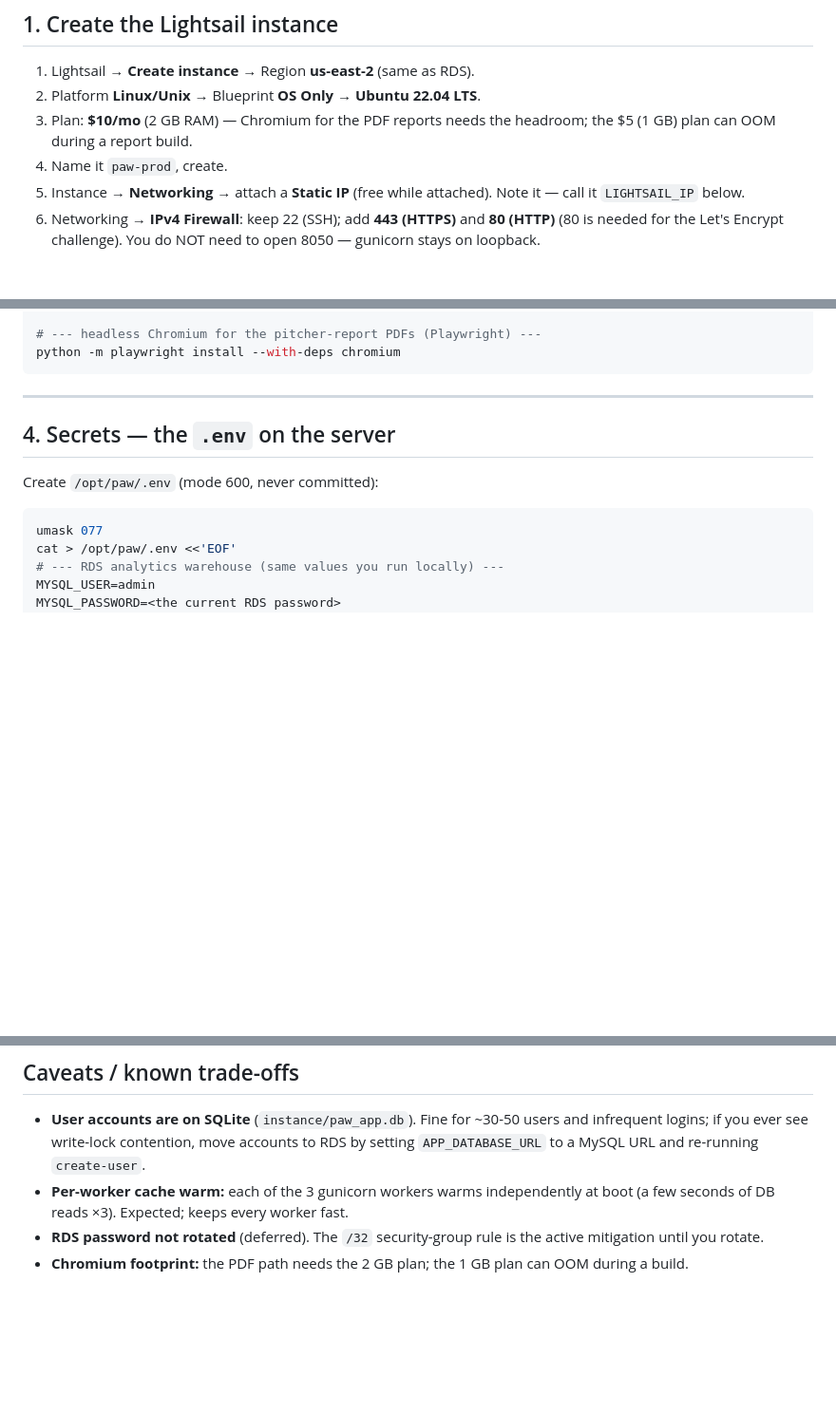
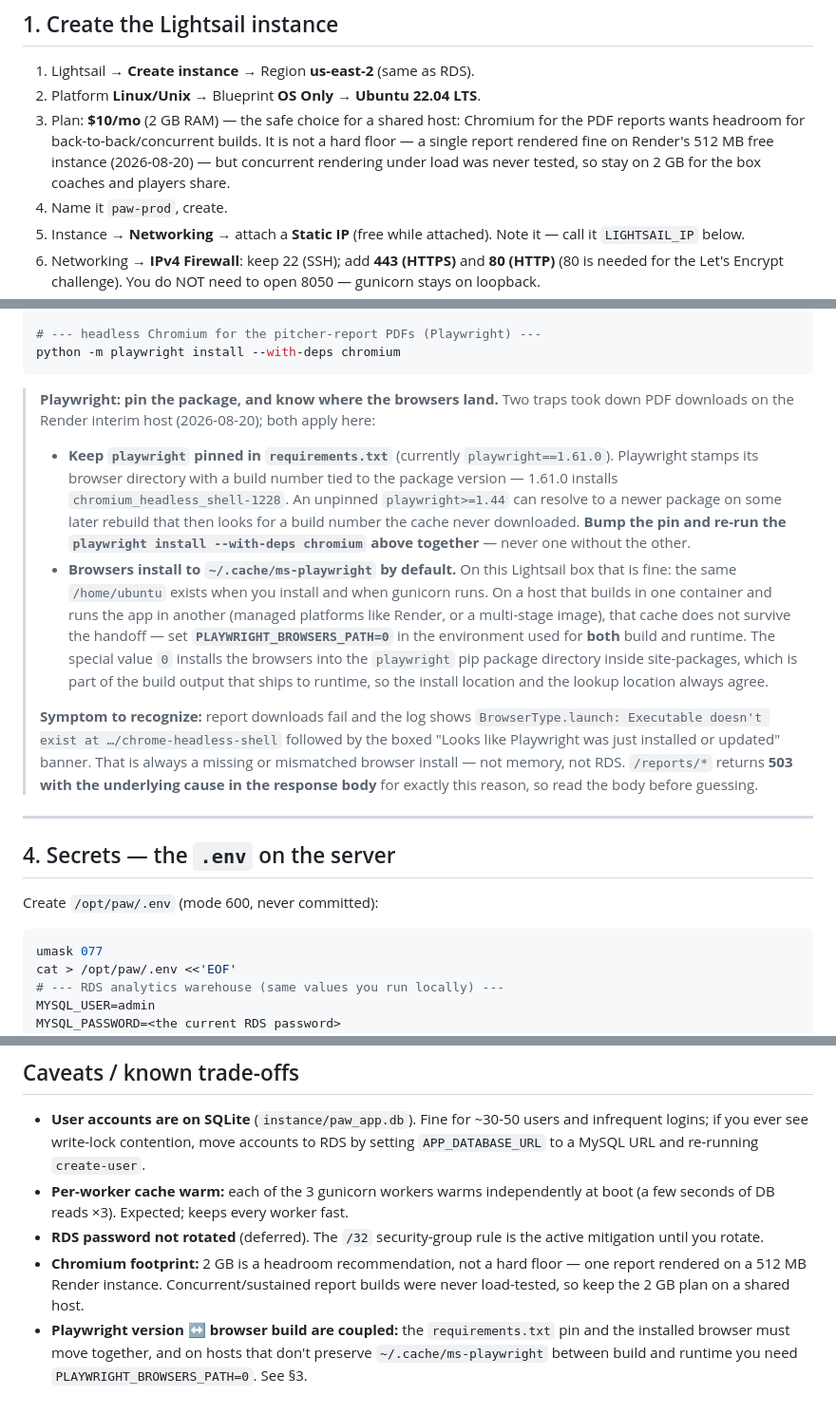
Before and after one commit to LMU-Baseball/PAW, a Markdown page: docs/DEPLOY.md, 3 parts joined by grey strips. Shown at 95% size. Drawn GitHub-style; blank space fills up the shorter version.

Commit message:
docs(deploy): record the Playwright browser-path trap, soften the RAM claim
Reports 500'd on Render because the Chromium binary wasn't on disk at runtime
(fixed in 5e4eb09 + 309ea95). Neither deploy doc warned about either half of
that, and the AWS migration would have walked into the same trap.

DEPLOY.md gains a note beside the `playwright install --with-deps chromium`
step: keep the package pinned and bump the pin and the browser install together
(playwright stamps its browser dir with a build number tied to the package
version), and set PLAYWRIGHT_BROWSERS_PATH=0 on any host that builds in one
place and runs in another, so browsers ship inside site-packages instead of a
~/.cache directory that doesn't survive. Includes the symptom to recognize --
"Executable doesn't exist" plus the "just installed or updated" banner -- and a
pointer to the 503-with-cause body. deploy-aws.md gets the short version framed
for the Dockerfile phase.

Also corrects a claim these docs both leaned on: that Chromium needs 2GB and 1GB
OOMs. A report rendered fine on Render's 512MB free instance today. Softened to
a headroom recommendation rather than a hard floor, and explicitly scoped --
concurrent rendering was never load-tested, so 2GB stays the pick for a shared
host. Memory was never the cause here.

Co-Authored-By: Claude Opus 5 (1M context) <noreply@anthropic.com>

````diff
--- a/docs/DEPLOY.md
+++ b/docs/DEPLOY.md
@@ -26,8 +26,11 @@ loopback. Result: a private, login-gated URL players can open from any device.
 
 1. Lightsail → **Create instance** → Region **us-east-2** (same as RDS).
 2. Platform **Linux/Unix** → Blueprint **OS Only → Ubuntu 22.04 LTS**.
-3. Plan: **$10/mo** (2 GB RAM) — Chromium for the PDF reports needs the headroom;
-   the $5 (1 GB) plan can OOM during a report build.
+3. Plan: **$10/mo** (2 GB RAM) — the safe choice for a shared host: Chromium for
+   the PDF reports wants headroom for back-to-back/concurrent builds. It is not a
+   hard floor — a single report rendered fine on Render's 512 MB free instance
+   (2026-08-20) — but concurrent rendering under load was never tested, so stay
+   on 2 GB for the box coaches and players share.
 4. Name it `paw-prod`, create.
 5. Instance → **Networking** → attach a **Static IP** (free while attached). Note
    it — call it `LIGHTSAIL_IP` below.
@@ -81,6 +84,35 @@ pip install gunicorn                      # already in requirements, explicit fo
 # --- headless Chromium for the pitcher-report PDFs (Playwright) ---
 python -m playwright install --with-deps chromium
 ```
+
+> **Playwright: pin the package, and know where the browsers land.** Two traps
+> took down PDF downloads on the Render interim host (2026-08-20); both apply
+> here:
+>
+> - **Keep `playwright` pinned in `requirements.txt`** (currently
+>   `playwright==1.61.0`). Playwright stamps its browser directory with a build
+>   number tied to the package version — 1.61.0 installs
+>   `chromium_headless_shell-1228`. An unpinned `playwright>=1.44` can resolve to
+>   a newer package on some later rebuild that then looks for a build number the
+>   cache never downloaded. **Bump the pin and re-run the
+>   `playwright install --with-deps chromium` above together** — never one
+>   without the other.
+> - **Browsers install to `~/.cache/ms-playwright` by default.** On this
+>   Lightsail box that is fine: the same `/home/ubuntu` exists when you install
+>   and when gunicorn runs. On a host that builds in one container and runs the
+>   app in another (managed platforms like Render, or a multi-stage image), that
+>   cache does not survive the handoff — set **`PLAYWRIGHT_BROWSERS_PATH=0`**
+>   in the environment used for **both** build and runtime. The special value `0`
+>   installs the browsers into the `playwright` pip package directory inside
+>   site-packages, which is part of the build output that ships to runtime, so
+>   the install location and the lookup location always agree.
+>
+> **Symptom to recognize:** report downloads fail and the log shows
+> `BrowserType.launch: Executable doesn't exist at …/chrome-headless-shell`
+> followed by the boxed "Looks like Playwright was just installed or updated"
+> banner. That is always a missing or mismatched browser install — not memory,
+> not RDS. `/reports/*` returns **503 with the underlying cause in the response
+> body** for exactly this reason, so read the body before guessing.
 
 ---
 
@@ -245,5 +277,10 @@ automatic (systemd timer). Done — `https://paw.lmulions.com` is live.
   at boot (a few seconds of DB reads ×3). Expected; keeps every worker fast.
 - **RDS password not rotated** (deferred). The `/32` security-group rule is the
   active mitigation until you rotate.
-- **Chromium footprint:** the PDF path needs the 2 GB plan; the 1 GB plan can OOM
-  during a build.
+- **Chromium footprint:** 2 GB is a headroom recommendation, not a hard floor —
+  one report rendered on a 512 MB Render instance. Concurrent/sustained report
+  builds were never load-tested, so keep the 2 GB plan on a shared host.
+- **Playwright version ↔ browser build are coupled:** the `requirements.txt` pin
+  and the installed browser must move together, and on hosts that don't preserve
+  `~/.cache/ms-playwright` between build and runtime you need
+  `PLAYWRIGHT_BROWSERS_PATH=0`. See §3.
````
Also changed, not shown: docs/deploy-aws.md (+20 -1 lines).
